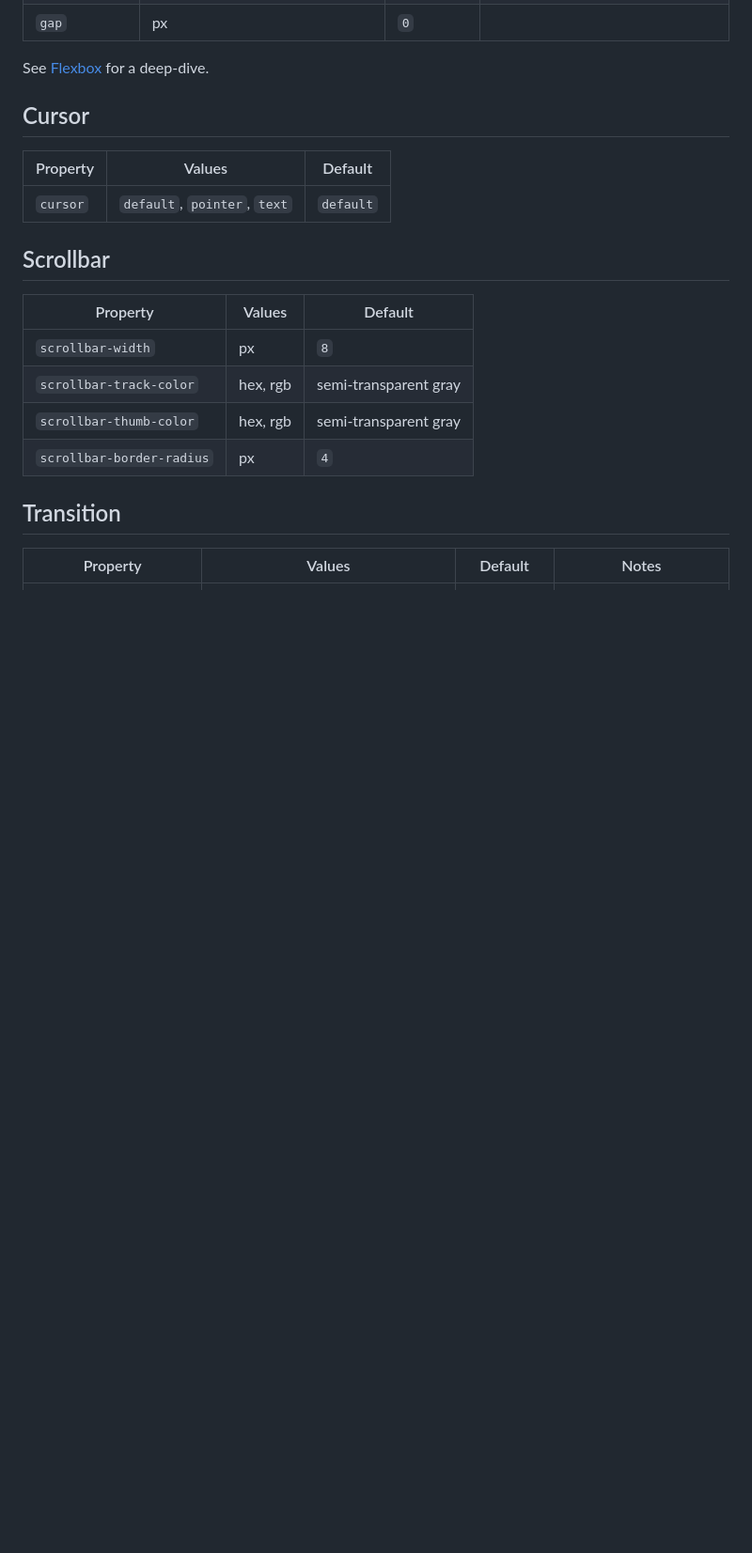
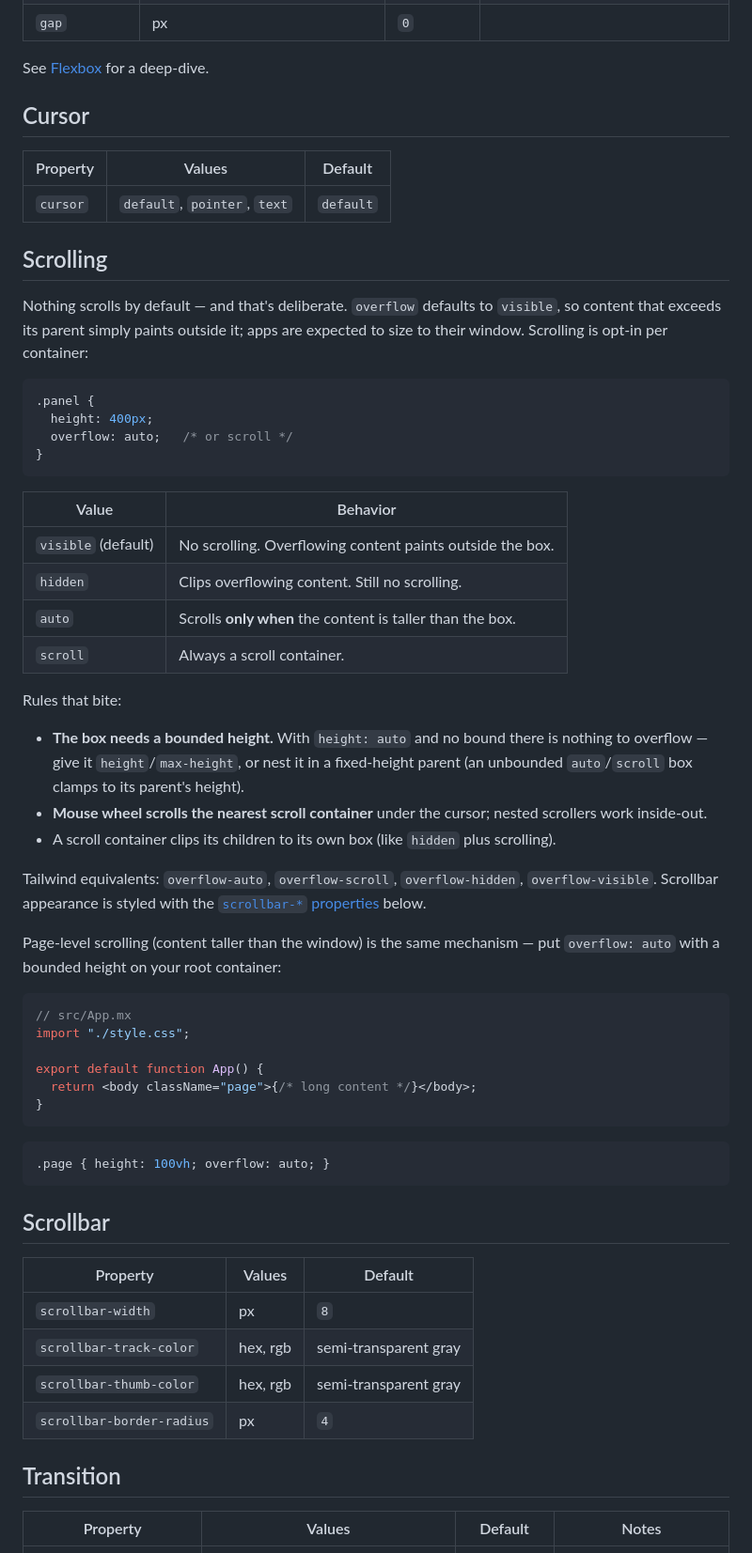
Before and after one commit to Levizr/morph, a Markdown page: docs/css/properties.md, the part around the change. Shown at 94% size. GitHub-like rendering; blank space fills up the shorter version.

Commit message:
docs(css): Scrolling section — opt-in overflow, bounded height, wheel behavior

````diff
--- a/docs/css/properties.md
+++ b/docs/css/properties.md
@@ -98,6 +98,47 @@ See [Flexbox](flexbox.md) for a deep-dive.
 |---|---|---|
 | `cursor` | `default`, `pointer`, `text` | `default` |
 
+## Scrolling
+
+Nothing scrolls by default — and that's deliberate. `overflow` defaults to `visible`, so content that exceeds its parent simply paints outside it; apps are expected to size to their window. Scrolling is opt-in per container:
+
+```css
+.panel {
+  height: 400px;
+  overflow: auto;   /* or scroll */
+}
+```
+
+| Value | Behavior |
+|---|---|
+| `visible` (default) | No scrolling. Overflowing content paints outside the box. |
+| `hidden` | Clips overflowing content. Still no scrolling. |
+| `auto` | Scrolls **only when** the content is taller than the box. |
+| `scroll` | Always a scroll container. |
+
+Rules that bite:
+
+- **The box needs a bounded height.** With `height: auto` and no bound there is nothing to overflow — give it `height`/`max-height`, or nest it in a fixed-height parent (an unbounded `auto`/`scroll` box clamps to its parent's height).
+- **Mouse wheel scrolls the nearest scroll container** under the cursor; nested scrollers work inside-out.
+- A scroll container clips its children to its own box (like `hidden` plus scrolling).
+
+Tailwind equivalents: `overflow-auto`, `overflow-scroll`, `overflow-hidden`, `overflow-visible`. Scrollbar appearance is styled with the [`scrollbar-*` properties](#scrollbar) below.
+
+Page-level scrolling (content taller than the window) is the same mechanism — put `overflow: auto` with a bounded height on your root container:
+
+```tsx
+// src/App.mx
+import "./style.css";
+
+export default function App() {
+  return <body className="page">{/* long content */}</body>;
+}
+```
+
+```css
+.page { height: 100vh; overflow: auto; }
+```
+
 ## Scrollbar
 
 | Property | Values | Default |
````
